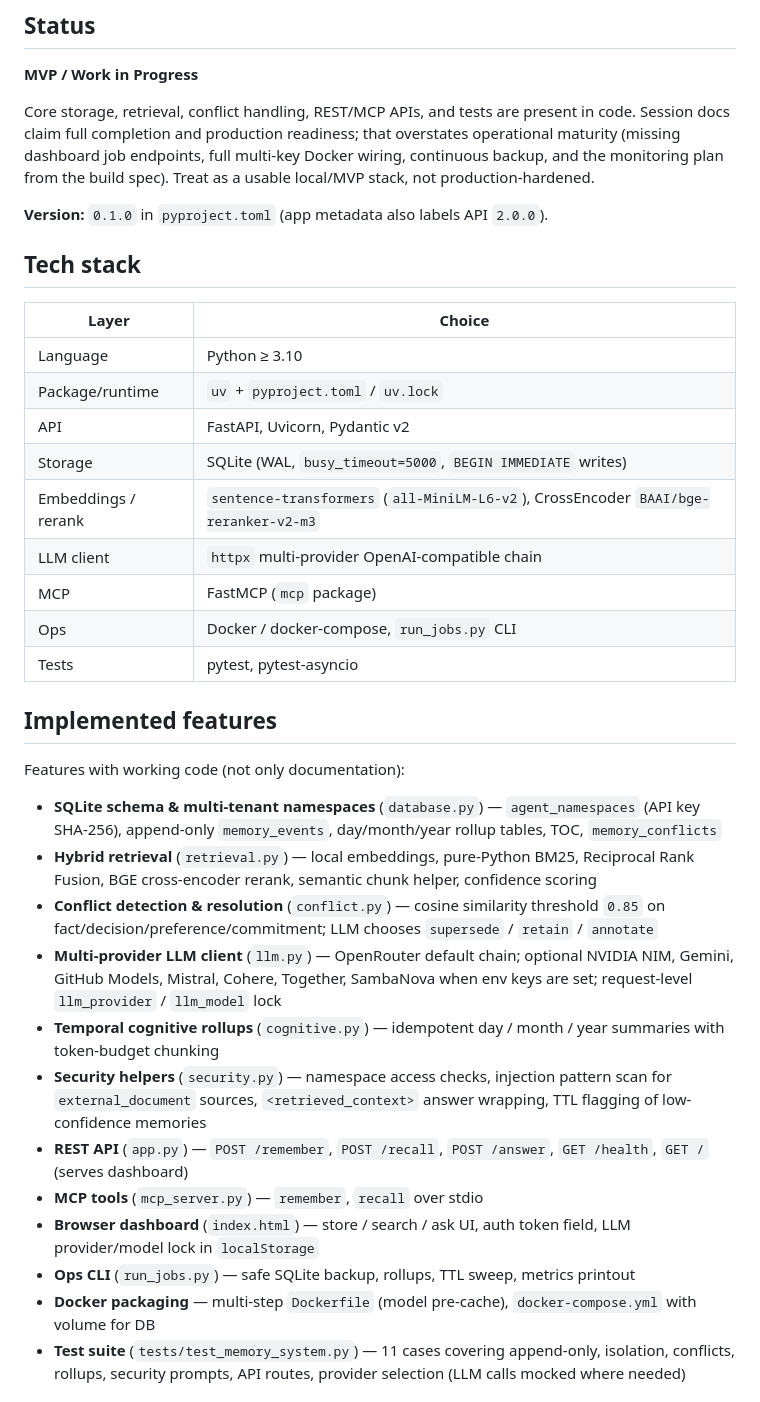
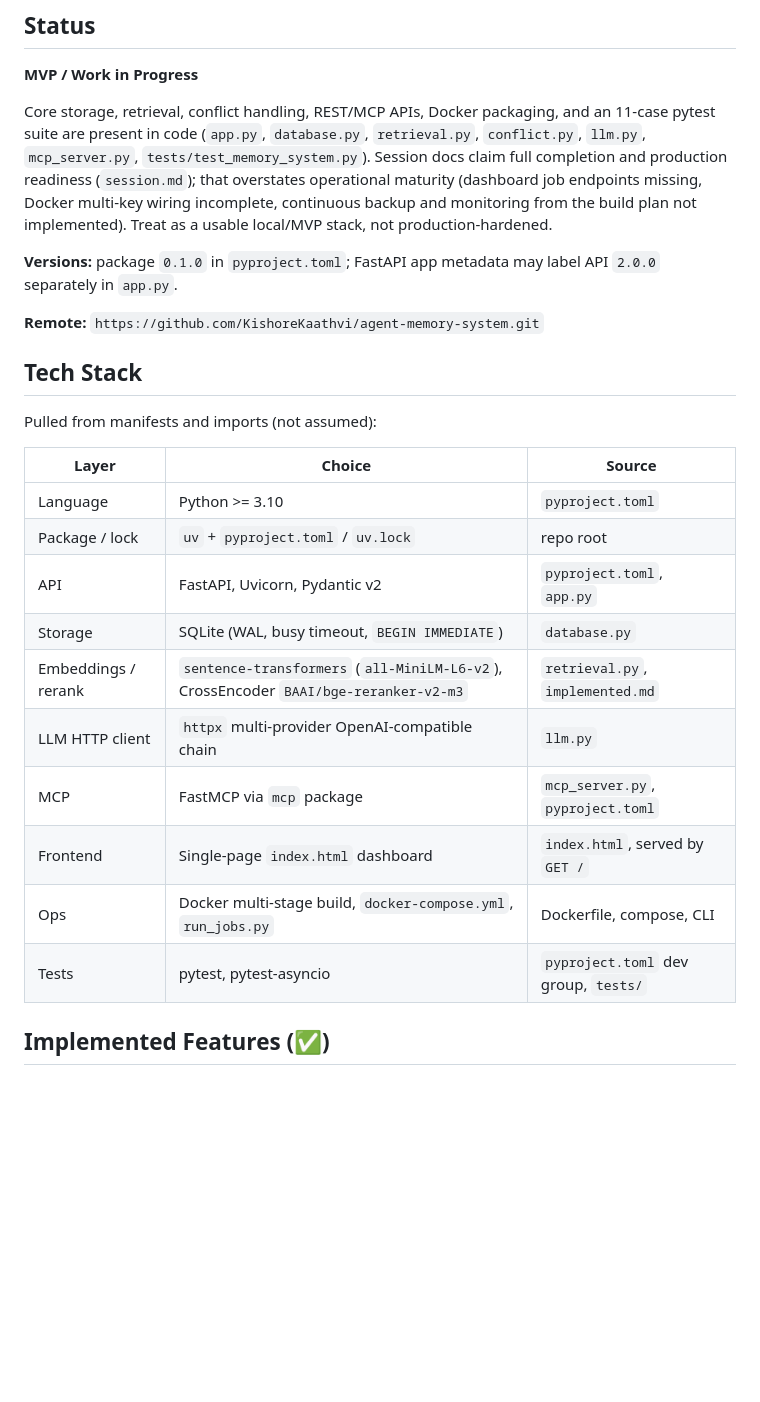
Before and after one commit to KishoreKaathvi/agent-memory-system, a Markdown page: README.md, the part around one of its changes. Rendered like a GitHub page; blank space fills up the shorter version.

Commit message:
Add auto-generated README based on code and doc analysis

```diff
--- a/README.md
+++ b/README.md
@@ -6,38 +6,28 @@ Self-hosted memory layer for AI agents: append-only SQLite storage, hybrid retri
 
 **MVP / Work in Progress**
 
-Core storage, retrieval, conflict handling, REST/MCP APIs, and tests are present in code. Session docs claim full completion and production readiness; that overstates operational maturity (missing dashboard job endpoints, full multi-key Docker wiring, continuous backup, and the monitoring plan from the build spec). Treat as a usable local/MVP stack, not production-hardened.
+Core storage, retrieval, conflict handling, REST/MCP APIs, Docker packaging, and an 11-case pytest suite are present in code (`app.py`, `database.py`, `retrieval.py`, `conflict.py`, `llm.py`, `mcp_server.py`, `tests/test_memory_system.py`). Session docs claim full completion and production readiness (`session.md`); that overstates operational maturity (dashboard job endpoints missing, Docker multi-key wiring incomplete, continuous backup and monitoring from the build plan not implemented). Treat as a usable local/MVP stack, not production-hardened.
 
-**Version:** `0.1.0` in `pyproject.toml` (app metadata also labels API `2.0.0`).
+**Versions:** package `0.1.0` in `pyproject.toml`; FastAPI app metadata may label API `2.0.0` separately in `app.py`.
 
-## Tech stack
+**Remote:** `https://github.com/KishoreKaathvi/agent-memory-system.git`
 
-| Layer | Choice |
-|--------|--------|
-| Language | Python ≥ 3.10 |
-| Package/runtime | `uv` + `pyproject.toml` / `uv.lock` |
-| API | FastAPI, Uvicorn, Pydantic v2 |
-| Storage | SQLite (WAL, `busy_timeout=5000`, `BEGIN IMMEDIATE` writes) |
-| Embeddings / rerank | `sentence-transformers` (`all-MiniLM-L6-v2`), CrossEncoder `BAAI/bge-reranker-v2-m3` |
-| LLM client | `httpx` multi-provider OpenAI-compatible chain |
-| MCP | FastMCP (`mcp` package) |
-| Ops | Docker / docker-compose, `run_jobs.py` CLI |
-| Tests | pytest, pytest-asyncio |
+## Tech Stack
 
-## Implemented features
+Pulled from manifests and imports (not assumed):
 
-Features with working code (not only documentation):
+| Layer | Choice | Source |
+|---|---|---|
+| Language | Python >= 3.10 | `pyproject.toml` |
+| Package / lock | `uv` + `pyproject.toml` / `uv.lock` | repo root |
+| API | FastAPI, Uvicorn, Pydantic v2 | `pyproject.toml`, `app.py` |
+| Storage | SQLite (WAL, busy timeout, `BEGIN IMMEDIATE`) | `database.py` |
+| Embeddings / rerank | `sentence-transformers` (`all-MiniLM-L6-v2`), CrossEncoder `BAAI/bge-reranker-v2-m3` | `retrieval.py`, `implemented.md` |
+| LLM HTTP client | `httpx` multi-provider OpenAI-compatible chain | `llm.py` |
+| MCP | FastMCP via `mcp` package | `mcp_server.py`, `pyproject.toml` |
+| Frontend | Single-page `index.html` dashboard | `index.html`, served by `GET /` |
+| Ops | Docker multi-stage build, `docker-compose.yml`, `run_jobs.py` | Dockerfile, compose, CLI |
+| Tests | pytest, pytest-asyncio | `pyproject.toml` dev group, `tests/` |
 
-- **SQLite schema & multi-tenant namespaces** (`database.py`) — `agent_namespaces` (API key SHA-256), append-only `memory_events`, day/month/year rollup tables, TOC, `memory_conflicts`
-- **Hybrid retrieval** (`retrieval.py`) — local embeddings, pure-Python BM25, Reciprocal Rank Fusion, BGE cross-encoder rerank, semantic chunk helper, confidence scoring
-- **Conflict detection & resolution** (`conflict.py`) — cosine similarity threshold `0.85` on fact/decision/preference/commitment; LLM chooses `supersede` / `retain` / `annotate`
-- **Multi-provider LLM client** (`llm.py`) — OpenRouter default chain; optional NVIDIA NIM, Gemini, GitHub Models, Mistral, Cohere, Together, SambaNova when env keys are set; request-level `llm_provider` / `llm_model` lock
-- **Temporal cognitive rollups** (`cognitive.py`) — idempotent day / month / year summaries with token-budget chunking
-- **Security helpers** (`security.py`) — namespace access checks, injection pattern scan for `external_document` sources, `<retrieved_context>` answer wrapping, TTL flagging of low-confidence memories
-- **REST API** (`app.py`) — `POST /remember`, `POST /recall`, `POST /answer`, `GET /health`, `GET /` (serves dashboard)
-- **MCP tools** (`mcp_server.py`) — `remember`, `recall` over stdio
-- **Browser dashboard** (`index.html`) — store / search / ask UI, auth token field, LLM provider/model lock in `localStorage`
-- **Ops CLI** (`run_jobs.py`) — safe SQLite backup, rollups, TTL sweep, metrics printout
-- **Docker packaging** — multi-step `Dockerfile` (model pre-cache), `docker-compose.yml` with volume for DB
-- **Test suite** (`tests/test_memory_system.py`) — 11 cases covering append-only, isolation, conflicts, rollups, security prompts, API routes, provider selection (LLM calls mocked where needed)
+## Implemented Features (✅)
 
```
Also changed, not shown: other parts of README.md (+75 -54 lines).
